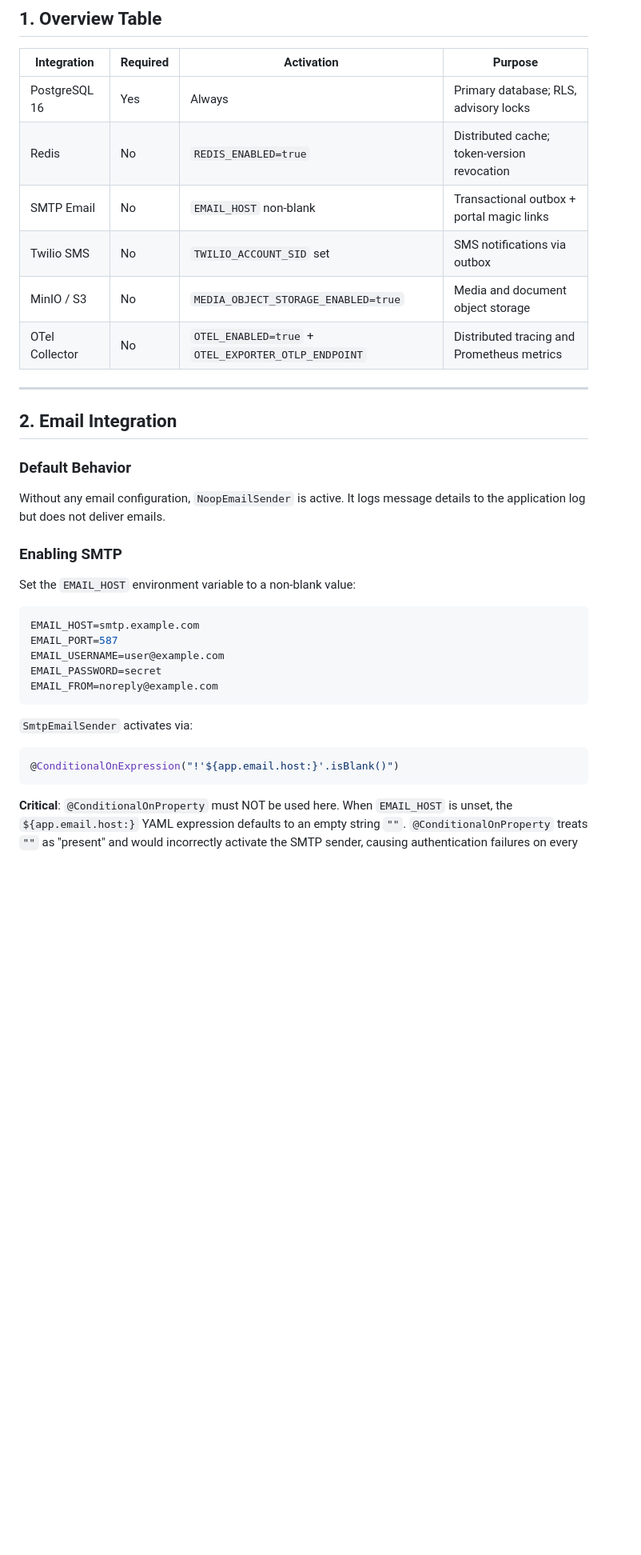
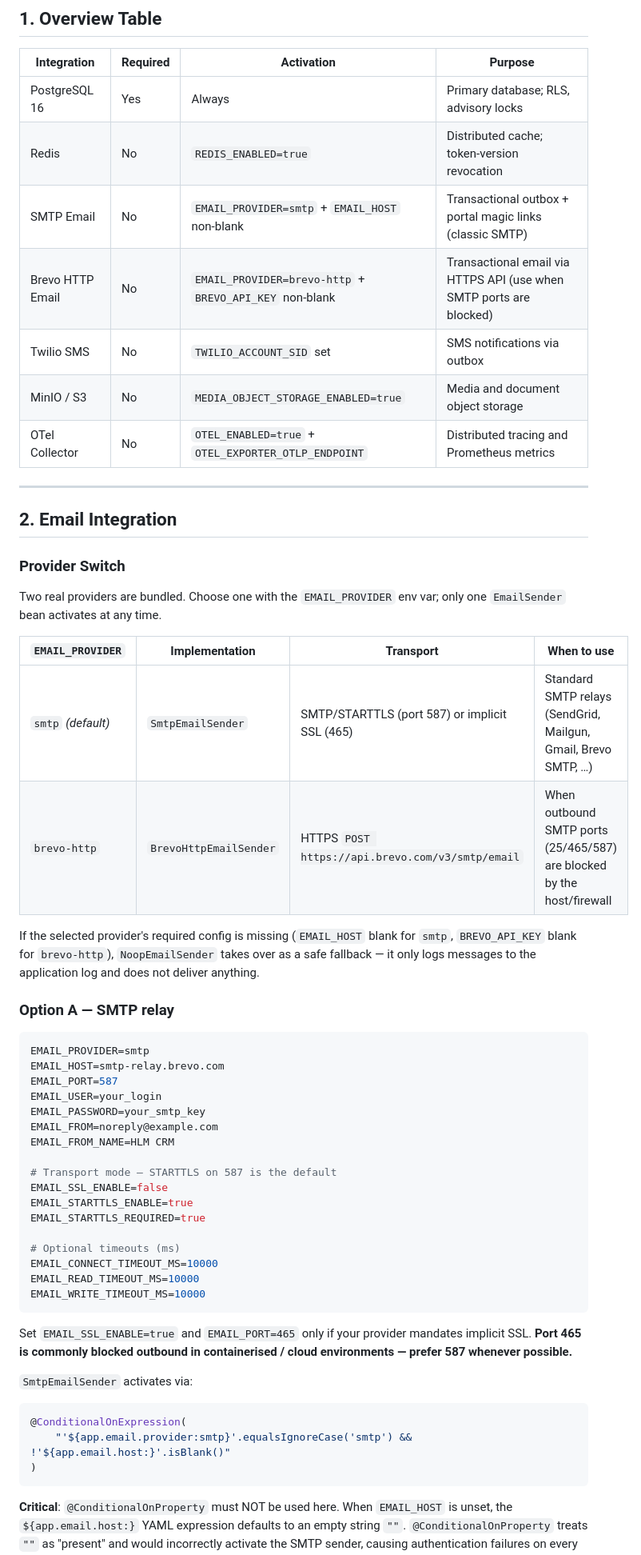
Before and after one commit to YEM1449/yem-saas-platform, a Markdown page: docs/08-integrations/README.md, the part around one of its changes. Shown at 80% size. Rendered like a GitHub page; blank space fills up the shorter version.

Commit message:
Documentation of SMPT and HTTP rest API mail config

````diff
--- a/docs/08-integrations/README.md
+++ b/docs/08-integrations/README.md
@@ -10,7 +10,8 @@ External services, optional integrations, and activation patterns.
 |---|---|---|---|
 | PostgreSQL 16 | Yes | Always | Primary database; RLS, advisory locks |
 | Redis | No | `REDIS_ENABLED=true` | Distributed cache; token-version revocation |
-| SMTP Email | No | `EMAIL_HOST` non-blank | Transactional outbox + portal magic links |
+| SMTP Email | No | `EMAIL_PROVIDER=smtp` + `EMAIL_HOST` non-blank | Transactional outbox + portal magic links (classic SMTP) |
+| Brevo HTTP Email | No | `EMAIL_PROVIDER=brevo-http` + `BREVO_API_KEY` non-blank | Transactional email via HTTPS API (use when SMTP ports are blocked) |
 | Twilio SMS | No | `TWILIO_ACCOUNT_SID` set | SMS notifications via outbox |
 | MinIO / S3 | No | `MEDIA_OBJECT_STORAGE_ENABLED=true` | Media and document object storage |
 | OTel Collector | No | `OTEL_ENABLED=true` + `OTEL_EXPORTER_OTLP_ENDPOINT` | Distributed tracing and Prometheus metrics |
@@ -19,26 +20,47 @@ External services, optional integrations, and activation patterns.
 
 ## 2. Email Integration
 
-### Default Behavior
+### Provider Switch
 
-Without any email configuration, `NoopEmailSender` is active. It logs message details to the application log but does not deliver emails.
+Two real providers are bundled. Choose one with the `EMAIL_PROVIDER` env var; only one `EmailSender` bean activates at any time.
 
-### Enabling SMTP
+| `EMAIL_PROVIDER` | Implementation | Transport | When to use |
+|---|---|---|---|
+| `smtp` *(default)* | `SmtpEmailSender` | SMTP/STARTTLS (port 587) or implicit SSL (465) | Standard SMTP relays (SendGrid, Mailgun, Gmail, Brevo SMTP, …) |
+| `brevo-http` | `BrevoHttpEmailSender` | HTTPS `POST https://api.brevo.com/v3/smtp/email` | When outbound SMTP ports (25/465/587) are blocked by the host/firewall |
 
-Set the `EMAIL_HOST` environment variable to a non-blank value:
+If the selected provider's required config is missing (`EMAIL_HOST` blank for `smtp`, `BREVO_API_KEY` blank for `brevo-http`), `NoopEmailSender` takes over as a safe fallback — it only logs messages to the application log and does not deliver anything.
+
+### Option A — SMTP relay
 
 ```env
-EMAIL_HOST=smtp.example.com
+EMAIL_PROVIDER=smtp
+EMAIL_HOST=smtp-relay.brevo.com
 EMAIL_PORT=587
-EMAIL_USERNAME=user@example.com
-EMAIL_PASSWORD=secret
+EMAIL_USER=your_login
+EMAIL_PASSWORD=your_smtp_key
 EMAIL_FROM=noreply@example.com
+EMAIL_FROM_NAME=HLM CRM
+
+# Transport mode — STARTTLS on 587 is the default
+EMAIL_SSL_ENABLE=false
+EMAIL_STARTTLS_ENABLE=true
+EMAIL_STARTTLS_REQUIRED=true
+
+# Optional timeouts (ms)
+EMAIL_CONNECT_TIMEOUT_MS=10000
+EMAIL_READ_TIMEOUT_MS=10000
+EMAIL_WRITE_TIMEOUT_MS=10000
 ```
+
+Set `EMAIL_SSL_ENABLE=true` and `EMAIL_PORT=465` only if your provider mandates implicit SSL. **Port 465 is commonly blocked outbound in containerised / cloud environments — prefer 587 whenever possible.**
 
 `SmtpEmailSender` activates via:
 
 ```java
-@ConditionalOnExpression("!'${app.email.host:}'.isBlank()")
+@ConditionalOnExpression(
+    "'${app.email.provider:smtp}'.equalsIgnoreCase('smtp') && !'${app.email.host:}'.isBlank()"
+)
 ```
 
 **Critical**: `@ConditionalOnProperty` must NOT be used here. When `EMAIL_HOST` is unset, the `${app.email.host:}` YAML expression defaults to an empty string `""`. `@ConditionalOnProperty` treats `""` as "present" and would incorrectly activate the SMTP sender, causing authentication failures on every startup.
````
Also changed, not shown: other parts of docs/08-integrations/README.md (+37 -3 lines), docs/07-deployment/production.md (+12 -2 lines), 1 other file.
